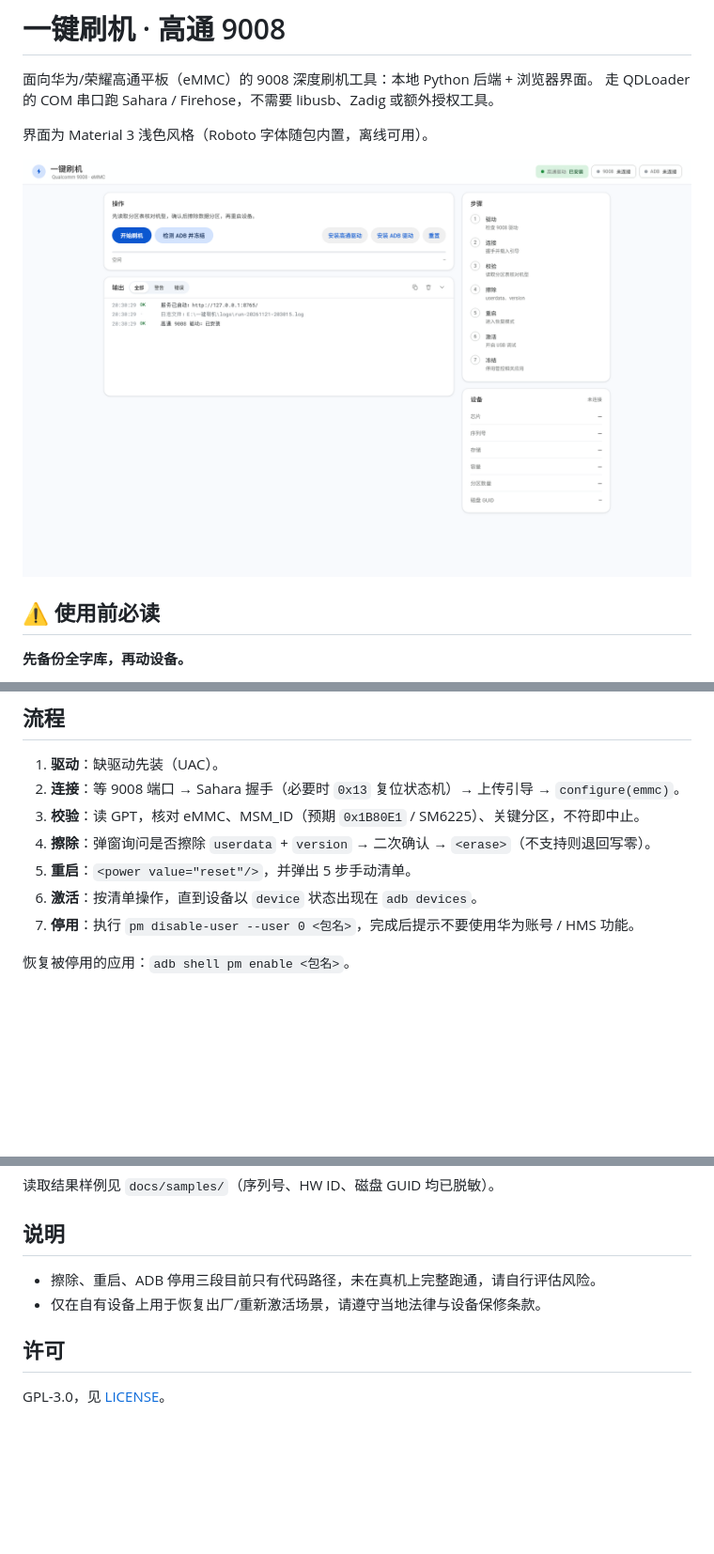
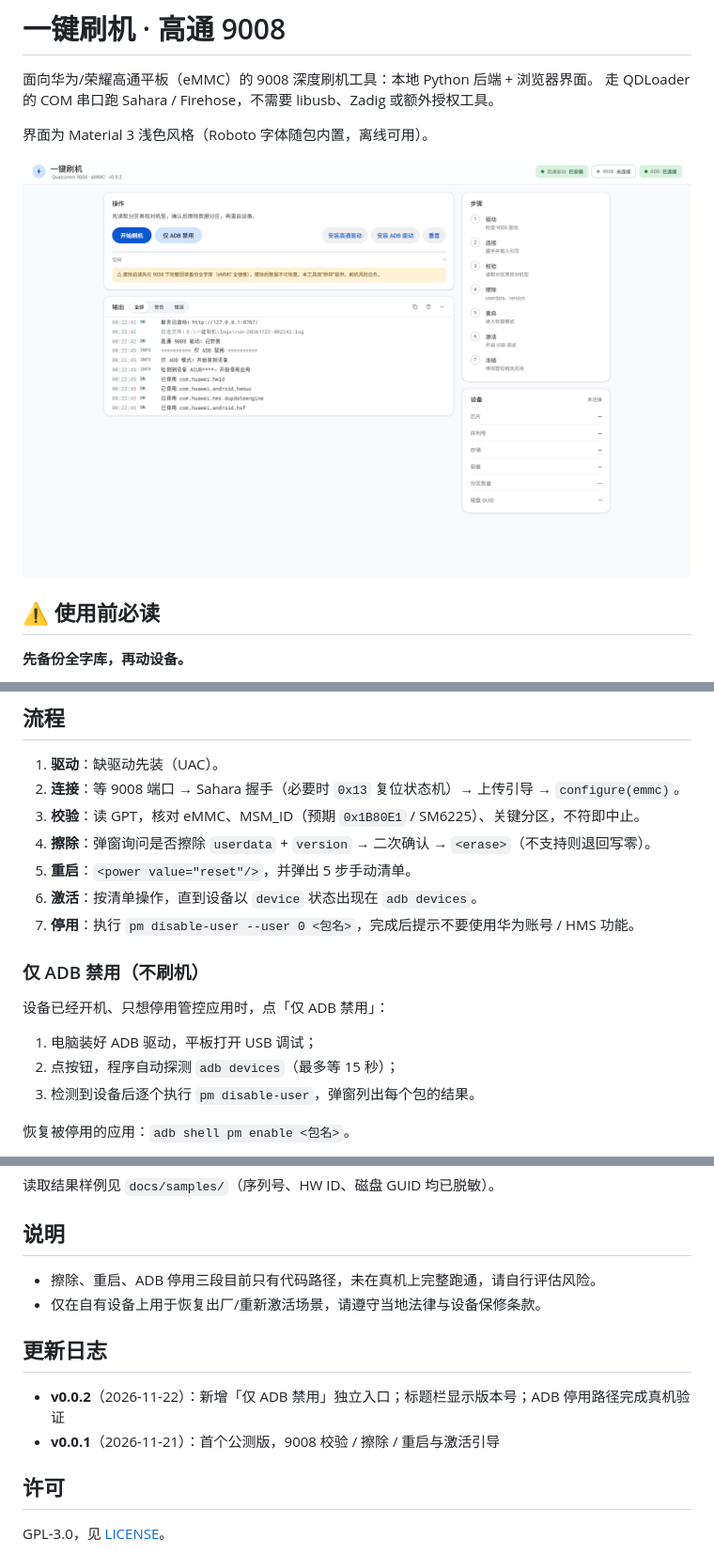
Before and after one commit to wg-1337/One-click_flashing_for_HX, a Markdown page: README.md, 3 parts joined by grey strips. Shown at 94% size. Rendered like a GitHub page; pictures changed too: docs/ui.png; blank space fills up the shorter version.

```diff
--- a/README.md
+++ b/README.md
@@ -91,6 +92,14 @@ python scripts/build_exe.py
 6. **激活**：按清单操作，直到设备以 `device` 状态出现在 `adb devices`。
 7. **停用**：执行 `pm disable-user --user 0 <包名>`，完成后提示不要使用华为账号 / HMS 功能。
 
+### 仅 ADB 禁用（不刷机）
+
+设备已经开机、只想停用管控应用时，点「仅 ADB 禁用」：
+
+1. 电脑装好 ADB 驱动，平板打开 USB 调试；
+2. 点按钮，程序自动探测 `adb devices`（最多等 15 秒）；
+3. 检测到设备后逐个执行 `pm disable-user`，弹窗列出每个包的结果。
+
 恢复被停用的应用：`adb shell pm enable <包名>`。
 
 ![手动步骤](docs/manual.png)
@@ -119,6 +128,11 @@ python scripts/build_exe.py
 - 擦除、重启、ADB 停用三段目前只有代码路径，未在真机上完整跑通，请自行评估风险。
 - 仅在自有设备上用于恢复出厂/重新激活场景，请遵守当地法律与设备保修条款。
 
+## 更新日志
+
+- **v0.0.2**（2026-11-22）：新增「仅 ADB 禁用」独立入口；标题栏显示版本号；ADB 停用路径完成真机验证
+- **v0.0.1**（2026-11-21）：首个公测版，9008 校验 / 擦除 / 重启与激活引导
+
 ## 许可
 
 GPL-3.0，见 [LICENSE](LICENSE)。
```
Also changed, not shown: other parts of README.md (+1 -0 lines), 3 other files.
